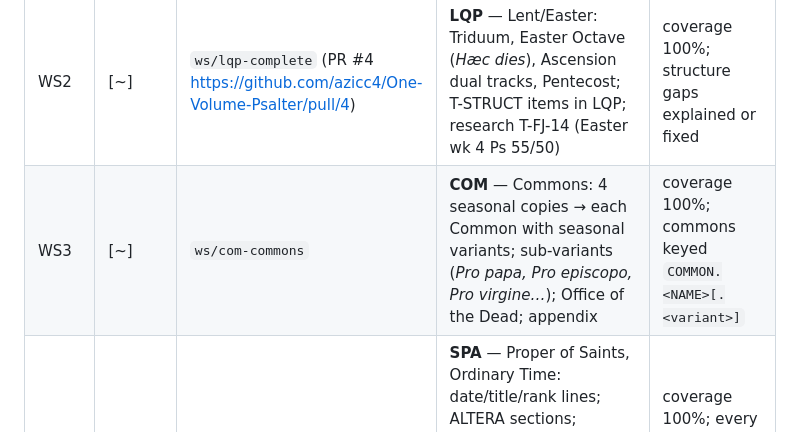
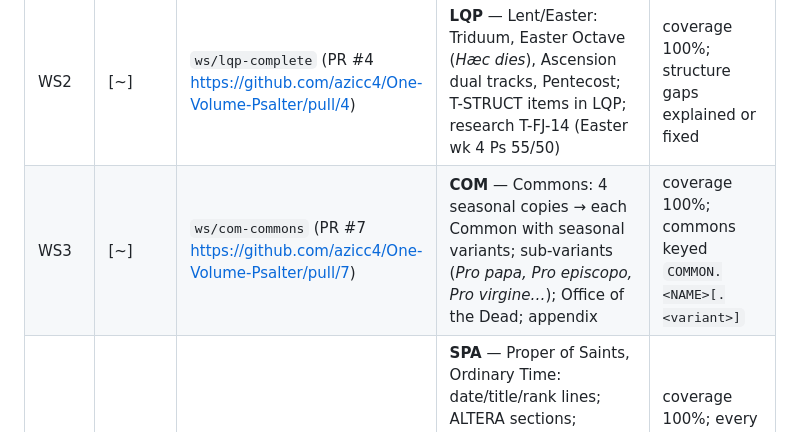
Before and after one commit to azicc4/One-Volume-Psalter, a Markdown page: TODO.md, the part around the change. Rendered like a GitHub page.

Commit message:
Link PR #7 from TODO (WS3)
Co-Authored-By: Claude Opus 5.5 <noreply@anthropic.com>

```diff
--- a/TODO.md
+++ b/TODO.md
@@ -21,7 +21,7 @@ Order: WS0 first (lead), then WS1–WS5 in parallel (one git worktree + PR each)
 | WS0 | [x] | lead · `feat/lh-database-pipeline` (PR #1) | Per-source plug-ins `lh/sources/<KEY>.py` (day mapping, copy labels, whitelisted non-content pages; stubs for COM/SPA/SADV/SP/SQ); **coverage check** `lh/verify/coverage.py`; overrides mechanism; CLAUDE.md + docs. (`lh build --add` dropped: a full rebuild of the parsed sources takes ~15 s.) | coverage: PA and LQP all lines except T-UNP (5 each), ADV copy 1 = 0 gaps |
 | WS1 | [ ] | | **ADV** — Advent/Christmas: collapse the 7 start-date copies (27 Nov … 3 Dec) into one set of objects with copy labels; consensus across copies; Christmas psalter weeks per date; two post-Octave tracks; Immaculate Conception missing from the 1 Dec copy (take from SADV p.65); ADV.1.SUN II Vespers missing Gospel antiphon (T-STRUCT) | coverage 100% of ADV; round-trip 100%; every distinct text present once; tests on ≥5 tricky pages |
 | WS2 | [~] | `ws/lqp-complete` (PR #4 https://github.com/azicc4/One-Volume-Psalter/pull/4) | **LQP** — Lent/Easter: Triduum, Easter Octave (*Hæc dies*), Ascension dual tracks, Pentecost; T-STRUCT items in LQP; research T-FJ-14 (Easter wk 4 Ps 55/50) | coverage 100%; structure gaps explained or fixed |
-| WS3 | [~] | `ws/com-commons` | **COM** — Commons: 4 seasonal copies → each Common with seasonal variants; sub-variants (*Pro papa, Pro episcopo, Pro virgine…*); Office of the Dead; appendix | coverage 100%; commons keyed `COMMON.<NAME>[.<variant>]` |
+| WS3 | [~] | `ws/com-commons` (PR #7 https://github.com/azicc4/One-Volume-Psalter/pull/7) | **COM** — Commons: 4 seasonal copies → each Common with seasonal variants; sub-variants (*Pro papa, Pro episcopo, Pro virgine…*); Office of the Dead; appendix | coverage 100%; commons keyed `COMMON.<NAME>[.<variant>]` |
 | WS4a | [ ] | | **SPA** — Proper of Saints, Ordinary Time: date/title/rank lines; ALTERA sections; Assumption title quirk (SPA 1111); calendar keys/ranks from LitCal; flag post-2010 calendar changes | coverage 100%; every saint mapped to a LitCal key |
 | WS4b | [~] | `ws/sanctis-seasons` (PR #5 https://github.com/azicc4/One-Volume-Psalter/pull/5) | **SP, SQ, SADV** — remaining Sanctis files: commemorations in Lent; overlaps across files deduplicated by date | coverage 100%; no saint printed twice |
 | WS5 | [~] | `ws/pa-residue` (PR #3 https://github.com/azicc4/One-Volume-Psalter/pull/3) | **PA residue** — Saturday memorial of the BVM office, hymns *ad libitum*, T-UNP | coverage 100% of PA |
```
